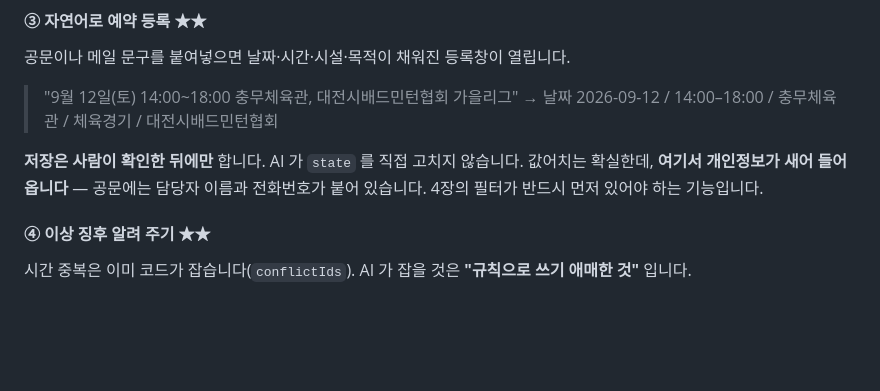
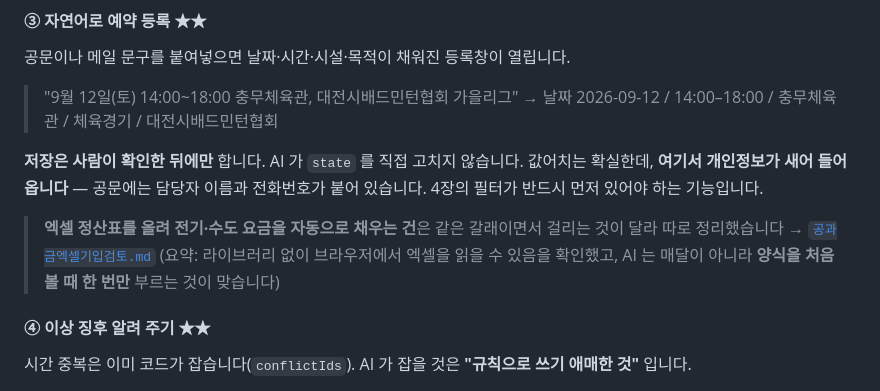
Before and after one commit to djsiseol-sys/djsiseol-sys, a Markdown page: AI도입검토.md, the part around the change. Rendered like a GitHub page; blank space fills up the shorter version.

```diff
--- a/AI도입검토.md
+++ b/AI도입검토.md
@@ -85,6 +85,11 @@ AI 에게 넘기는 것은 **이미 계산이 끝난 표**뿐이고, 숫자를
 **저장은 사람이 확인한 뒤에만** 합니다. AI 가 `state` 를 직접 고치지 않습니다.
 값어치는 확실한데, **여기서 개인정보가 새어 들어옵니다** — 공문에는 담당자 이름과
 전화번호가 붙어 있습니다. 4장의 필터가 반드시 먼저 있어야 하는 기능입니다.
+
+> **엑셀 정산표를 올려 전기·수도 요금을 자동으로 채우는 건**은 같은 갈래이면서
+> 걸리는 것이 달라 따로 정리했습니다 → [`공과금엑셀기입검토.md`](공과금엑셀기입검토.md)
+> (요약: 라이브러리 없이 브라우저에서 엑셀을 읽을 수 있음을 확인했고,
+> AI 는 매달이 아니라 **양식을 처음 볼 때 한 번만** 부르는 것이 맞습니다)
 
 #### ④ 이상 징후 알려 주기 ★★
 
```
Also changed, not shown: CLAUDE.md (+1 -0 lines), 공과금엑셀기입검토.md (added, +435 -0 lines).
